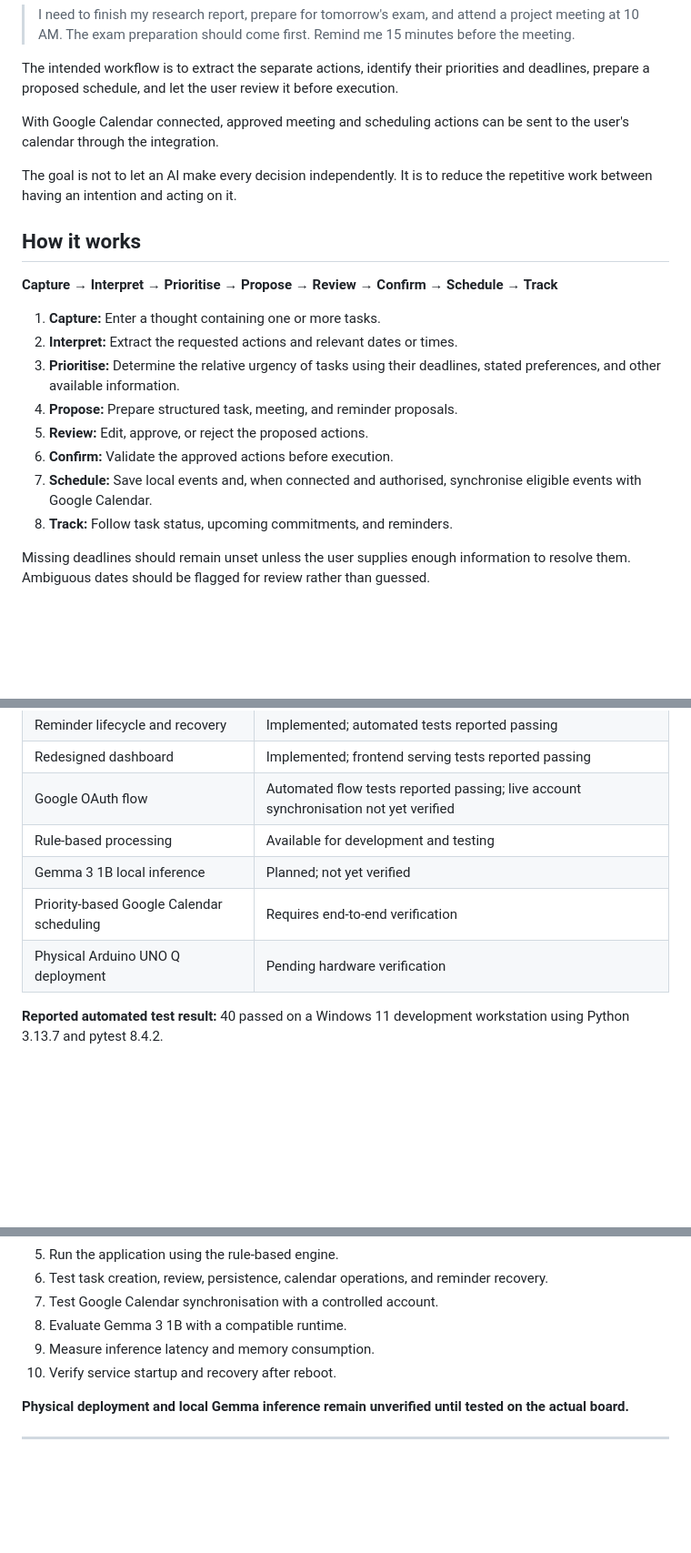
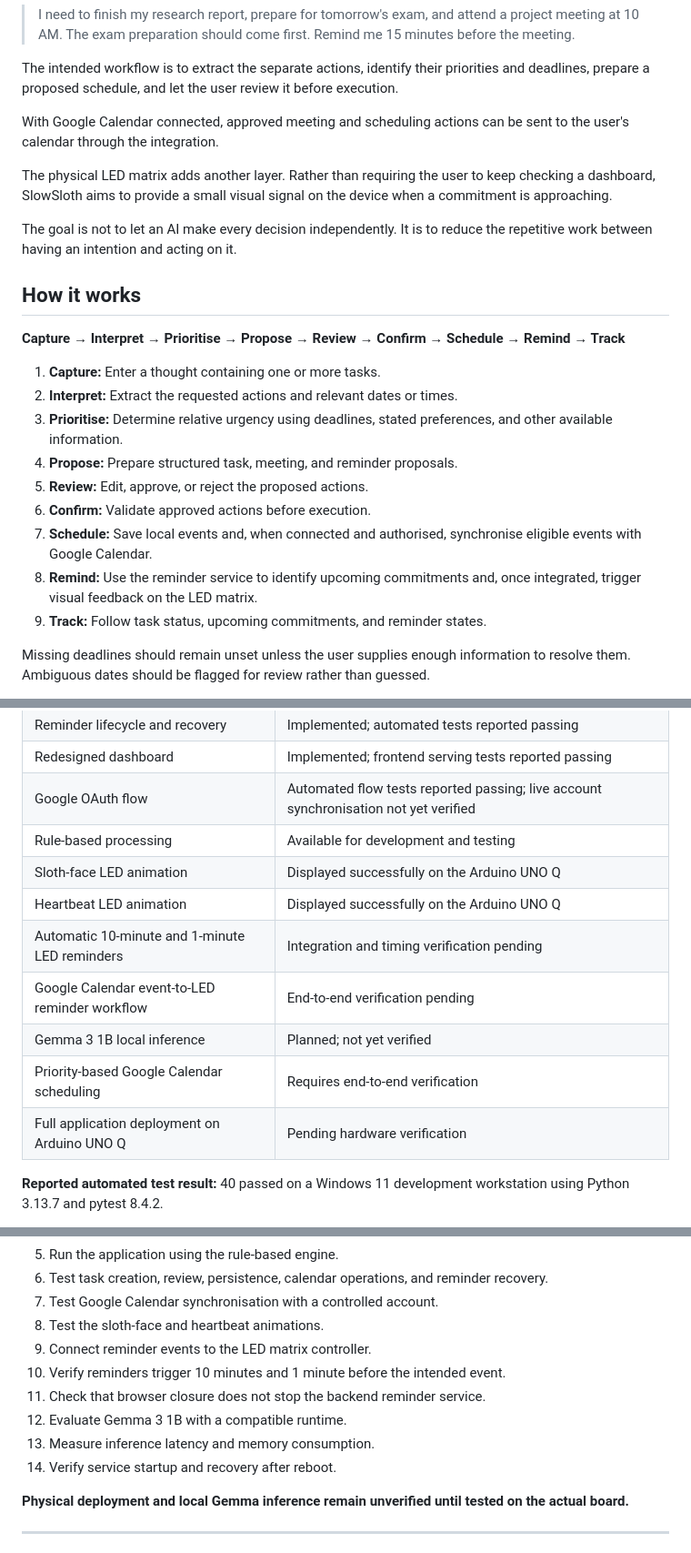
Before and after one commit to nimalan-parameswaran/SlowSloth, a Markdown page: README.md, 3 parts joined by grey strips. Shown at 91% size. Drawn GitHub-style; blank space fills up the shorter version.

```diff
--- a/README.md
+++ b/README.md
@@ -45,20 +49,23 @@ The intended workflow is to extract the separate actions, identify their priorit
 
 With Google Calendar connected, approved meeting and scheduling actions can be sent to the user's calendar through the integration.
 
+The physical LED matrix adds another layer. Rather than requiring the user to keep checking a dashboard, SlowSloth aims to provide a small visual signal on the device when a commitment is approaching.
+
 The goal is not to let an AI make every decision independently. It is to reduce the repetitive work between having an intention and acting on it.
 
 ## How it works
 
-**Capture → Interpret → Prioritise → Propose → Review → Confirm → Schedule → Track**
+**Capture → Interpret → Prioritise → Propose → Review → Confirm → Schedule → Remind → Track**
 
 1. **Capture:** Enter a thought containing one or more tasks.
 2. **Interpret:** Extract the requested actions and relevant dates or times.
-3. **Prioritise:** Determine the relative urgency of tasks using their deadlines, stated preferences, and other available information.
+3. **Prioritise:** Determine relative urgency using deadlines, stated preferences, and other available information.
 4. **Propose:** Prepare structured task, meeting, and reminder proposals.
 5. **Review:** Edit, approve, or reject the proposed actions.
-6. **Confirm:** Validate the approved actions before execution.
+6. **Confirm:** Validate approved actions before execution.
 7. **Schedule:** Save local events and, when connected and authorised, synchronise eligible events with Google Calendar.
-8. **Track:** Follow task status, upcoming commitments, and reminders.
+8. **Remind:** Use the reminder service to identify upcoming commitments and, once integrated, trigger visual feedback on the LED matrix.
+9. **Track:** Follow task status, upcoming commitments, and reminder states.
 
 Missing deadlines should remain unset unless the user supplies enough information to resolve them. Ambiguous dates should be flagged for review rather than guessed.
 
@@ -210,9 +255,13 @@ The following status reflects the reported development state. It should be updat
 | Redesigned dashboard | Implemented; frontend serving tests reported passing |
 | Google OAuth flow | Automated flow tests reported passing; live account synchronisation not yet verified |
 | Rule-based processing | Available for development and testing |
+| Sloth-face LED animation | Displayed successfully on the Arduino UNO Q |
+| Heartbeat LED animation | Displayed successfully on the Arduino UNO Q |
+| Automatic 10-minute and 1-minute LED reminders | Integration and timing verification pending |
+| Google Calendar event-to-LED reminder workflow | End-to-end verification pending |
 | Gemma 3 1B local inference | Planned; not yet verified |
 | Priority-based Google Calendar scheduling | Requires end-to-end verification |
-| Physical Arduino UNO Q deployment | Pending hardware verification |
+| Full application deployment on Arduino UNO Q | Pending hardware verification |
 
 **Reported automated test result:** 40 passed on a Windows 11 development workstation using Python 3.13.7 and pytest 8.4.2.
 
@@ -333,9 +382,13 @@ The intended verification sequence is:
 5. Run the application using the rule-based engine.
 6. Test task creation, review, persistence, calendar operations, and reminder recovery.
 7. Test Google Calendar synchronisation with a controlled account.
-8. Evaluate Gemma 3 1B with a compatible runtime.
-9. Measure inference latency and memory consumption.
-10. Verify service startup and recovery after reboot.
+8. Test the sloth-face and heartbeat animations.
+9. Connect reminder events to the LED matrix controller.
+10. Verify reminders trigger 10 minutes and 1 minute before the intended event.
+11. Check that browser closure does not stop the backend reminder service.
+12. Evaluate Gemma 3 1B with a compatible runtime.
+13. Measure inference latency and memory consumption.
+14. Verify service startup and recovery after reboot.
 
 **Physical deployment and local Gemma inference remain unverified until tested on the actual board.**
 
```
Also changed, not shown: other parts of README.md (+53 -10 lines).
